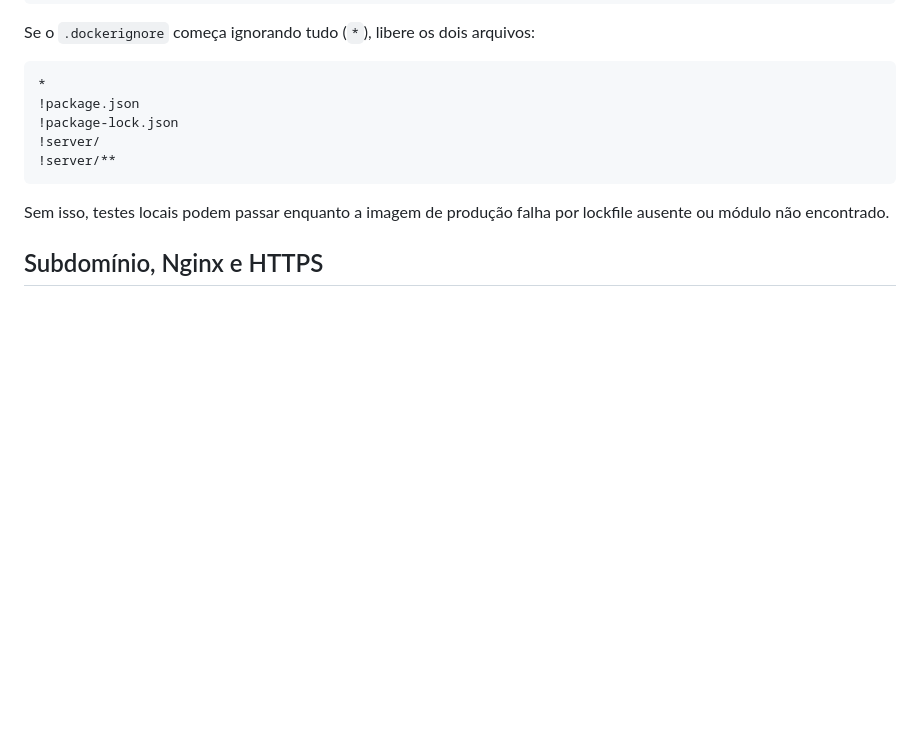
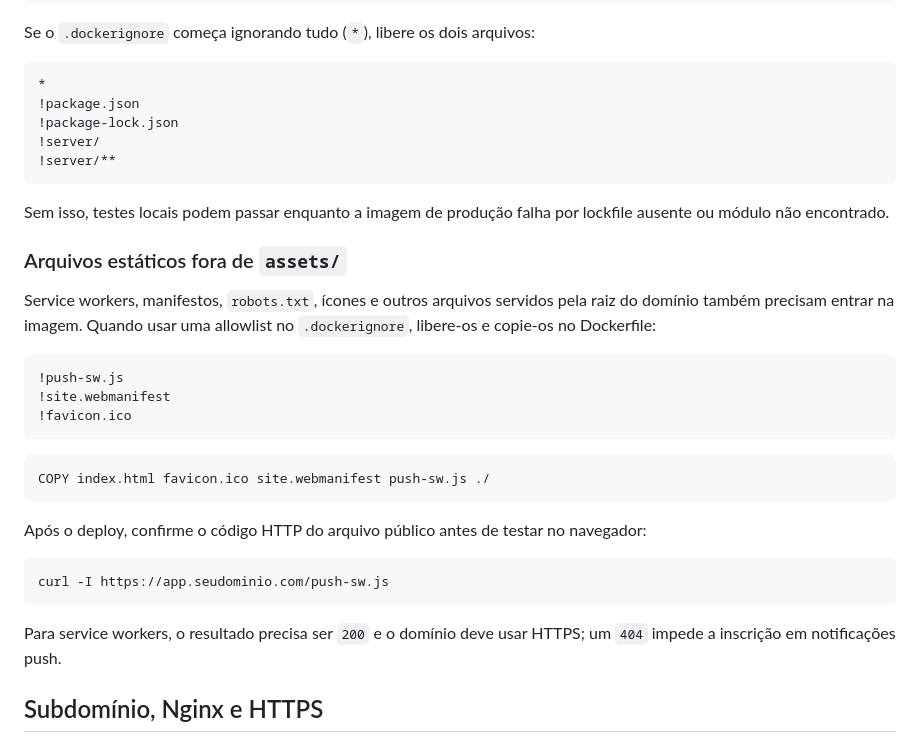
Before and after one commit to evandrodsm17/organiza-contas, a Markdown page: deploy/GUIA-NOVAS-APLICACOES-VPS.md, the part around the change. GitHub-like rendering; blank space fills up the shorter version.

Commit message:
docs: incluir validacao de service worker

````diff
--- a/deploy/GUIA-NOVAS-APLICACOES-VPS.md
+++ b/deploy/GUIA-NOVAS-APLICACOES-VPS.md
@@ -112,6 +112,28 @@ Se o `.dockerignore` começa ignorando tudo (`*`), libere os dois arquivos:
 
 Sem isso, testes locais podem passar enquanto a imagem de produção falha por lockfile ausente ou módulo não encontrado.
 
+### Arquivos estáticos fora de `assets/`
+
+Service workers, manifestos, `robots.txt`, ícones e outros arquivos servidos pela raiz do domínio também precisam entrar na imagem. Quando usar uma allowlist no `.dockerignore`, libere-os e copie-os no Dockerfile:
+
+```dockerignore
+!push-sw.js
+!site.webmanifest
+!favicon.ico
+```
+
+```dockerfile
+COPY index.html favicon.ico site.webmanifest push-sw.js ./
+```
+
+Após o deploy, confirme o código HTTP do arquivo público antes de testar no navegador:
+
+```bash
+curl -I https://app.seudominio.com/push-sw.js
+```
+
+Para service workers, o resultado precisa ser `200` e o domínio deve usar HTTPS; um `404` impede a inscrição em notificações push.
+
 ## Subdomínio, Nginx e HTTPS
 
 1. Crie o registro DNS `A app.seudominio.com → IP_DA_VPS`.
````
